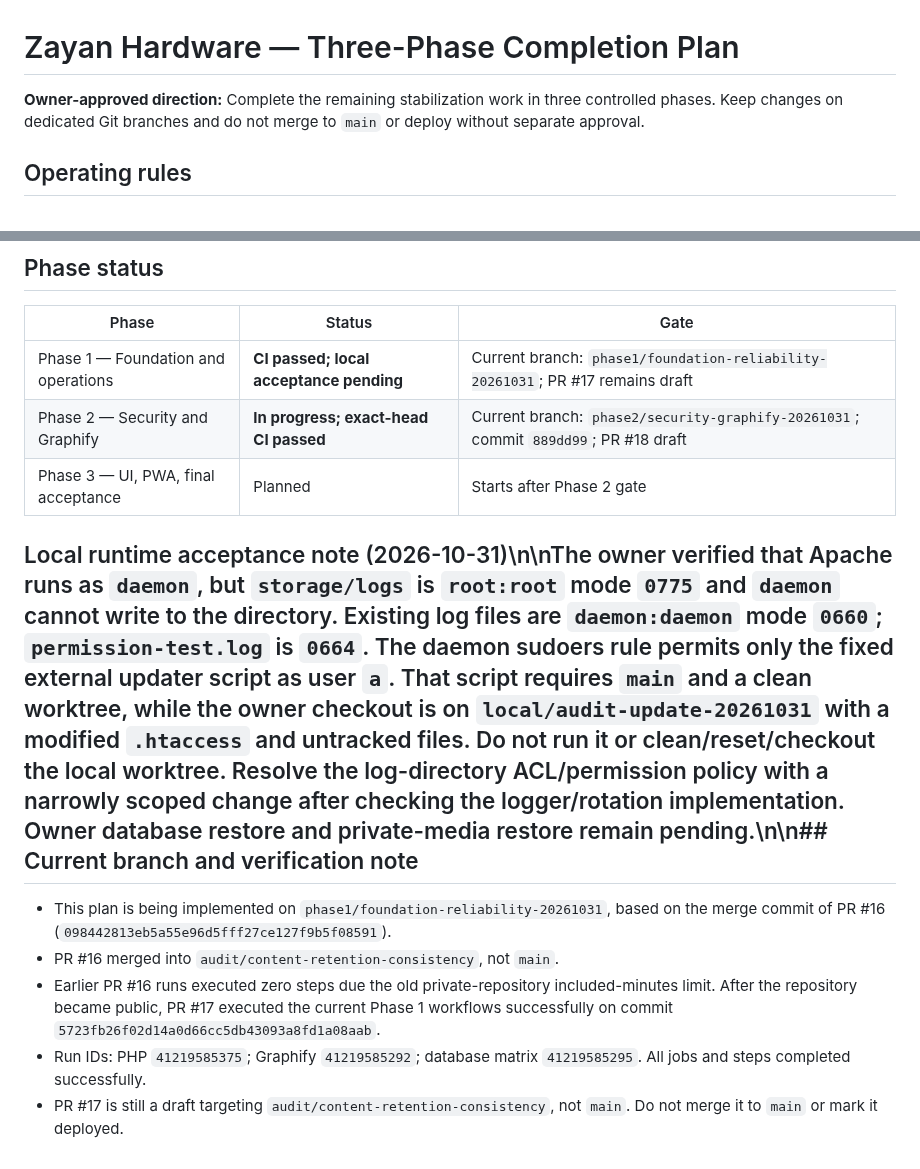
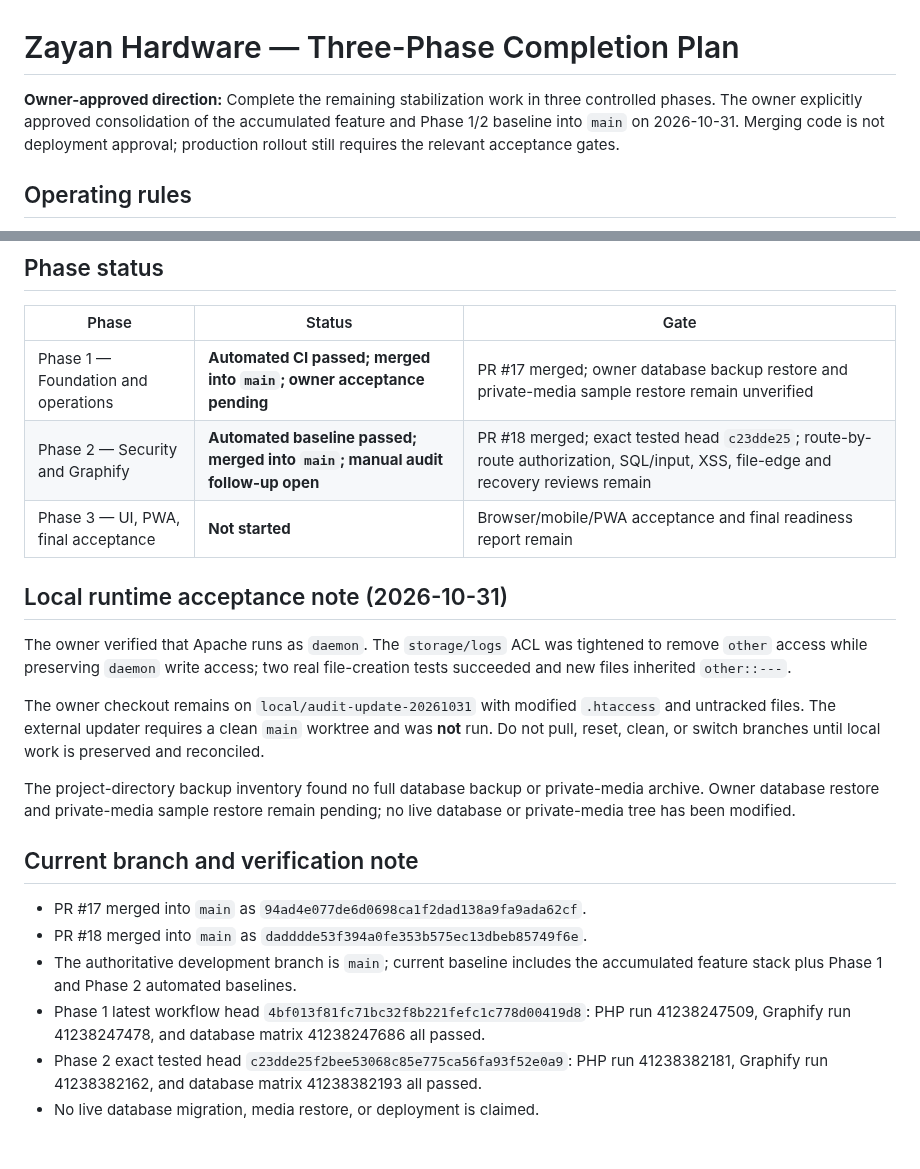
Before and after one commit to abdelhamidzayan/ZayanHardwareWebsite, a Markdown page: docs/COMPLETION_PLAN.md, 2 parts joined by grey strips. Drawn GitHub-style.

Commit message:
docs: update completion plan after main consolidation

```diff
--- a/docs/COMPLETION_PLAN.md
+++ b/docs/COMPLETION_PLAN.md
@@ -1,6 +1,6 @@
 # Zayan Hardware — Three-Phase Completion Plan
 
-**Owner-approved direction:** Complete the remaining stabilization work in three controlled phases. Keep changes on dedicated Git branches and do not merge to `main` or deploy without separate approval.
+**Owner-approved direction:** Complete the remaining stabilization work in three controlled phases. The owner explicitly approved consolidation of the accumulated feature and Phase 1/2 baseline into `main` on 2026-10-31. Merging code is not deployment approval; production rollout still requires the relevant acceptance gates.
 
 ## Operating rules
 
@@ -97,14 +97,23 @@ Exit criteria:
 
 | Phase | Status | Gate |
 |---|---|---|
-| Phase 1 — Foundation and operations | **CI passed; local acceptance pending** | Current branch: `phase1/foundation-reliability-20261031`; PR #17 remains draft |
-| Phase 2 — Security and Graphify | **In progress; exact-head CI passed** | Current branch: `phase2/security-graphify-20261031`; commit `889dd99`; PR #18 draft |
-| Phase 3 — UI, PWA, final acceptance | Planned | Starts after Phase 2 gate |
+| Phase 1 — Foundation and operations | **Automated CI passed; merged into `main`; owner acceptance pending** | PR #17 merged; owner database backup restore and private-media sample restore remain unverified |
+| Phase 2 — Security and Graphify | **Automated baseline passed; merged into `main`; manual audit follow-up open** | PR #18 merged; exact tested head `c23dde25`; route-by-route authorization, SQL/input, XSS, file-edge and recovery reviews remain |
+| Phase 3 — UI, PWA, final acceptance | **Not started** | Browser/mobile/PWA acceptance and final readiness report remain |
 
-## Local runtime acceptance note (2026-10-31)\n\nThe owner verified that Apache runs as `daemon`, but `storage/logs` is `root:root` mode `0775` and `daemon` cannot write to the directory. Existing log files are `daemon:daemon` mode `0660`; `permission-test.log` is `0664`. The daemon sudoers rule permits only the fixed external updater script as user `a`. That script requires `main` and a clean worktree, while the owner checkout is on `local/audit-update-20261031` with a modified `.htaccess` and untracked files. Do not run it or clean/reset/checkout the local worktree. Resolve the log-directory ACL/permission policy with a narrowly scoped change after checking the logger/rotation implementation. Owner database restore and private-media restore remain pending.\n\n## Current branch and verification note
+## Local runtime acceptance note (2026-10-31)
 
-- This plan is being implemented on `phase1/foundation-reliability-20261031`, based on the merge commit of PR #16 (`098442813eb5a55e96d5fff27ce127f9b5f08591`).
-- PR #16 merged into `audit/content-retention-consistency`, not `main`.
-- Earlier PR #16 runs executed zero steps due the old private-repository included-minutes limit. After the repository became public, PR #17 executed the current Phase 1 workflows successfully on commit `5723fb26f02d14a0d66cc5db43093a8fd1a08aab`.
-- Run IDs: PHP `41219585375`; Graphify `41219585292`; database matrix `41219585295`. All jobs and steps completed successfully.
-- PR #17 is still a draft targeting `audit/content-retention-consistency`, not `main`. Do not merge it to `main` or mark it deployed.
+The owner verified that Apache runs as `daemon`. The `storage/logs` ACL was tightened to remove `other` access while preserving `daemon` write access; two real file-creation tests succeeded and new files inherited `other::---`.
+
+The owner checkout remains on `local/audit-update-20261031` with modified `.htaccess` and untracked files. The external updater requires a clean `main` worktree and was **not** run. Do not pull, reset, clean, or switch branches until local work is preserved and reconciled.
+
+The project-directory backup inventory found no full database backup or private-media archive. Owner database restore and private-media sample restore remain pending; no live database or private-media tree has been modified.
+
+## Current branch and verification note
+
+- PR #17 merged into `main` as `94ad4e077de6d0698ca1f2dad138a9fa9ada62cf`.
+- PR #18 merged into `main` as `dadddde53f394a0fe353b575ec13dbeb85749f6e`.
+- The authoritative development branch is `main`; current baseline includes the accumulated feature stack plus Phase 1 and Phase 2 automated baselines.
+- Phase 1 latest workflow head `4bf013f81fc71bc32f8b221fefc1c778d00419d8`: PHP run 41238247509, Graphify run 41238247478, and database matrix 41238247686 all passed.
+- Phase 2 exact tested head `c23dde25f2bee53068c85e775ca56fa93f52e0a9`: PHP run 41238382181, Graphify run 41238382162, and database matrix 41238382193 all passed.
+- No live database migration, media restore, or deployment is claimed.
```
